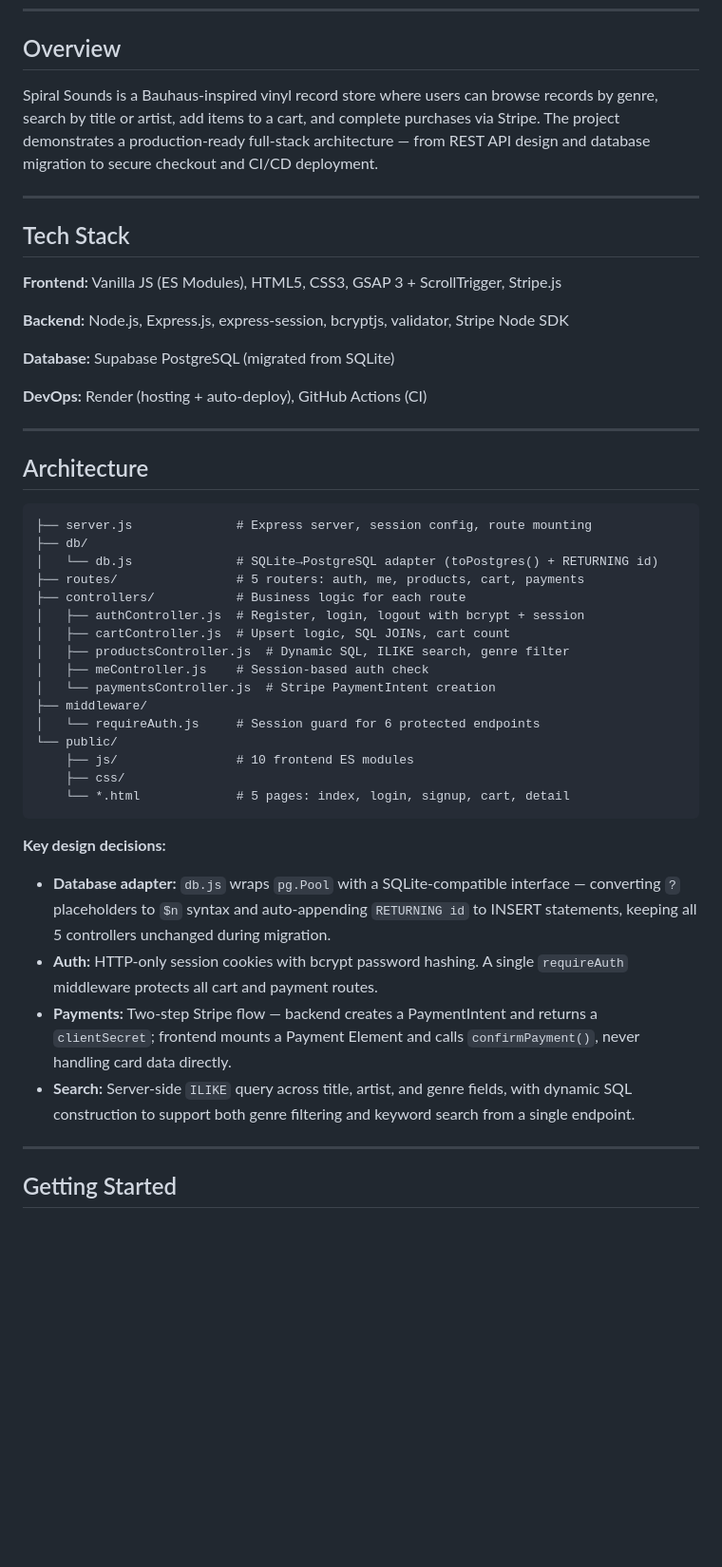
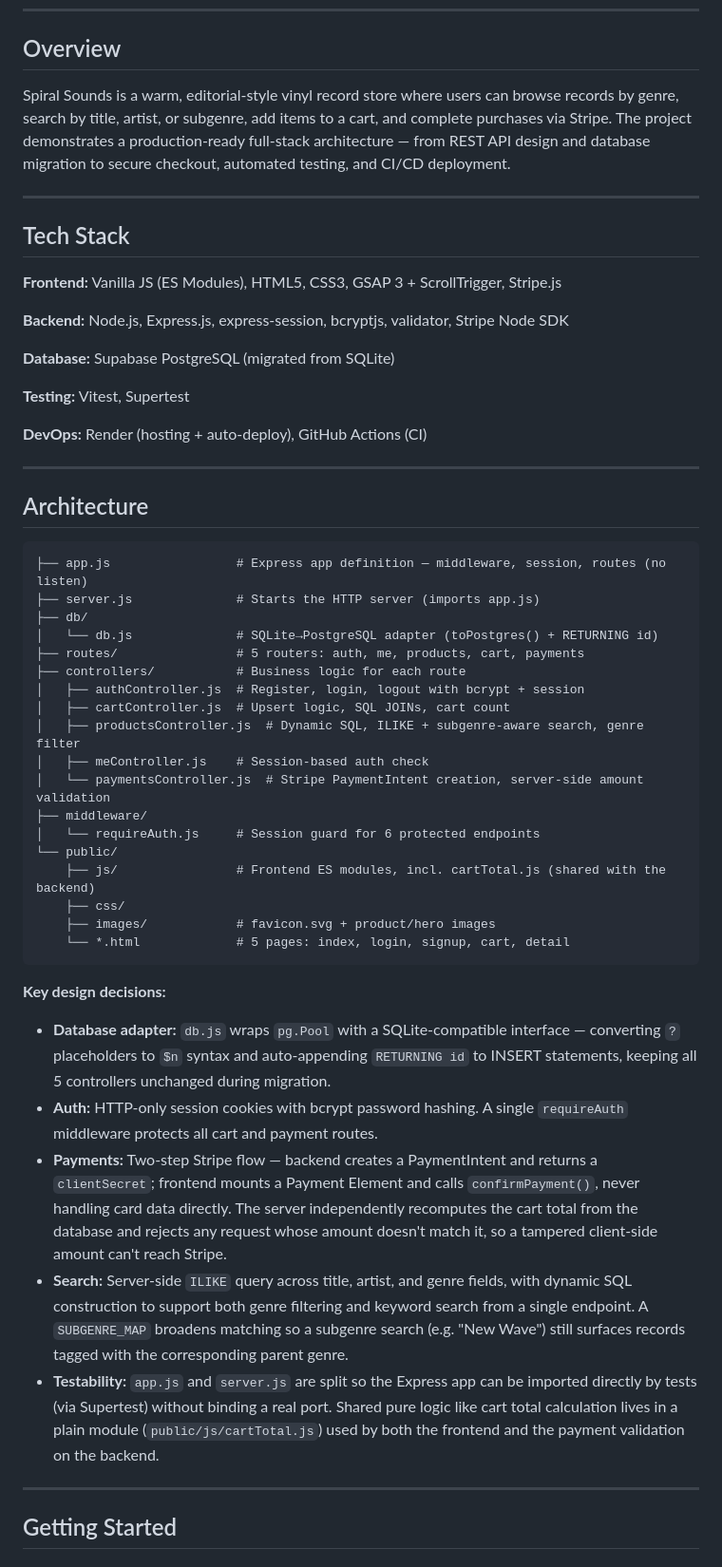
Before and after one commit to CodeCary80/Spiral-Sounds, a Markdown page: readme.md, the part around one of its changes. Shown at 95% size. Drawn GitHub-style; blank space fills up the shorter version.

Commit message:
Update README with testing, subgenre search, and payment validation
Documents the Vitest/Supertest test suite, the subgenre search mapping,
the server-side cart-total validation on payments, and the app.js/
server.js split. Also corrects the outdated "Bauhaus-inspired" design
description.

Co-Authored-By: Claude Sonnet 5 <noreply@anthropic.com>

````diff
--- a/readme.md
+++ b/readme.md
@@ -8,7 +8,7 @@ A full-stack vinyl e-commerce platform built with Node.js, Express.js, and Vanil
 
 ## Overview
 
-Spiral Sounds is a Bauhaus-inspired vinyl record store where users can browse records by genre, search by title or artist, add items to a cart, and complete purchases via Stripe. The project demonstrates a production-ready full-stack architecture — from REST API design and database migration to secure checkout and CI/CD deployment.
+Spiral Sounds is a warm, editorial-style vinyl record store where users can browse records by genre, search by title, artist, or subgenre, add items to a cart, and complete purchases via Stripe. The project demonstrates a production-ready full-stack architecture — from REST API design and database migration to secure checkout, automated testing, and CI/CD deployment.
 
 ---
 
@@ -20,6 +20,8 @@ Spiral Sounds is a Bauhaus-inspired vinyl record store where users can browse re
 
 **Database:** Supabase PostgreSQL (migrated from SQLite)
 
+**Testing:** Vitest, Supertest
+
 **DevOps:** Render (hosting + auto-deploy), GitHub Actions (CI)
 
 ---
@@ -27,21 +29,23 @@ Spiral Sounds is a Bauhaus-inspired vinyl record store where users can browse re
 ## Architecture
 
 ```
-├── server.js              # Express server, session config, route mounting
+├── app.js                 # Express app definition — middleware, session, routes (no listen)
+├── server.js              # Starts the HTTP server (imports app.js)
 ├── db/
 │   └── db.js              # SQLite→PostgreSQL adapter (toPostgres() + RETURNING id)
 ├── routes/                # 5 routers: auth, me, products, cart, payments
 ├── controllers/           # Business logic for each route
 │   ├── authController.js  # Register, login, logout with bcrypt + session
 │   ├── cartController.js  # Upsert logic, SQL JOINs, cart count
-│   ├── productsController.js  # Dynamic SQL, ILIKE search, genre filter
+│   ├── productsController.js  # Dynamic SQL, ILIKE + subgenre-aware search, genre filter
 │   ├── meController.js    # Session-based auth check
-│   └── paymentsController.js  # Stripe PaymentIntent creation
+│   └── paymentsController.js  # Stripe PaymentIntent creation, server-side amount validation
 ├── middleware/
 │   └── requireAuth.js     # Session guard for 6 protected endpoints
 └── public/
-    ├── js/                # 10 frontend ES modules
+    ├── js/                # Frontend ES modules, incl. cartTotal.js (shared with the backend)
     ├── css/
+    ├── images/            # favicon.svg + product/hero images
     └── *.html             # 5 pages: index, login, signup, cart, detail
 ```
 
@@ -49,8 +53,9 @@ Spiral Sounds is a Bauhaus-inspired vinyl record store where users can browse re
 
 - **Database adapter:** `db.js` wraps `pg.Pool` with a SQLite-compatible interface — converting `?` placeholders to `$n` syntax and auto-appending `RETURNING id` to INSERT statements, keeping all 5 controllers unchanged during migration.
 - **Auth:** HTTP-only session cookies with bcrypt password hashing. A single `requireAuth` middleware protects all cart and payment routes.
-- **Payments:** Two-step Stripe flow — backend creates a PaymentIntent and returns a `clientSecret`; frontend mounts a Payment Element and calls `confirmPayment()`, never handling card data directly.
-- **Search:** Server-side `ILIKE` query across title, artist, and genre fields, with dynamic SQL construction to support both genre filtering and keyword search from a single endpoint.
+- **Payments:** Two-step Stripe flow — backend creates a PaymentIntent and returns a `clientSecret`; frontend mounts a Payment Element and calls `confirmPayment()`, never handling card data directly. The server independently recomputes the cart total from the database and rejects any request whose amount doesn't match it, so a tampered client-side amount can't reach Stripe.
+- **Search:** Server-side `ILIKE` query across title, artist, and genre fields, with dynamic SQL construction to support both genre filtering and keyword search from a single endpoint. A `SUBGENRE_MAP` broadens matching so a subgenre search (e.g. "New Wave") still surfaces records tagged with the corresponding parent genre.
+- **Testability:** `app.js` and `server.js` are split so the Express app can be imported directly by tests (via Supertest) without binding a real port. Shared pure logic like cart total calculation lives in a plain module (`public/js/cartTotal.js`) used by both the frontend and the payment validation on the backend.
 
 ---
 
````
Also changed, not shown: other parts of readme.md (+19 -0 lines).
